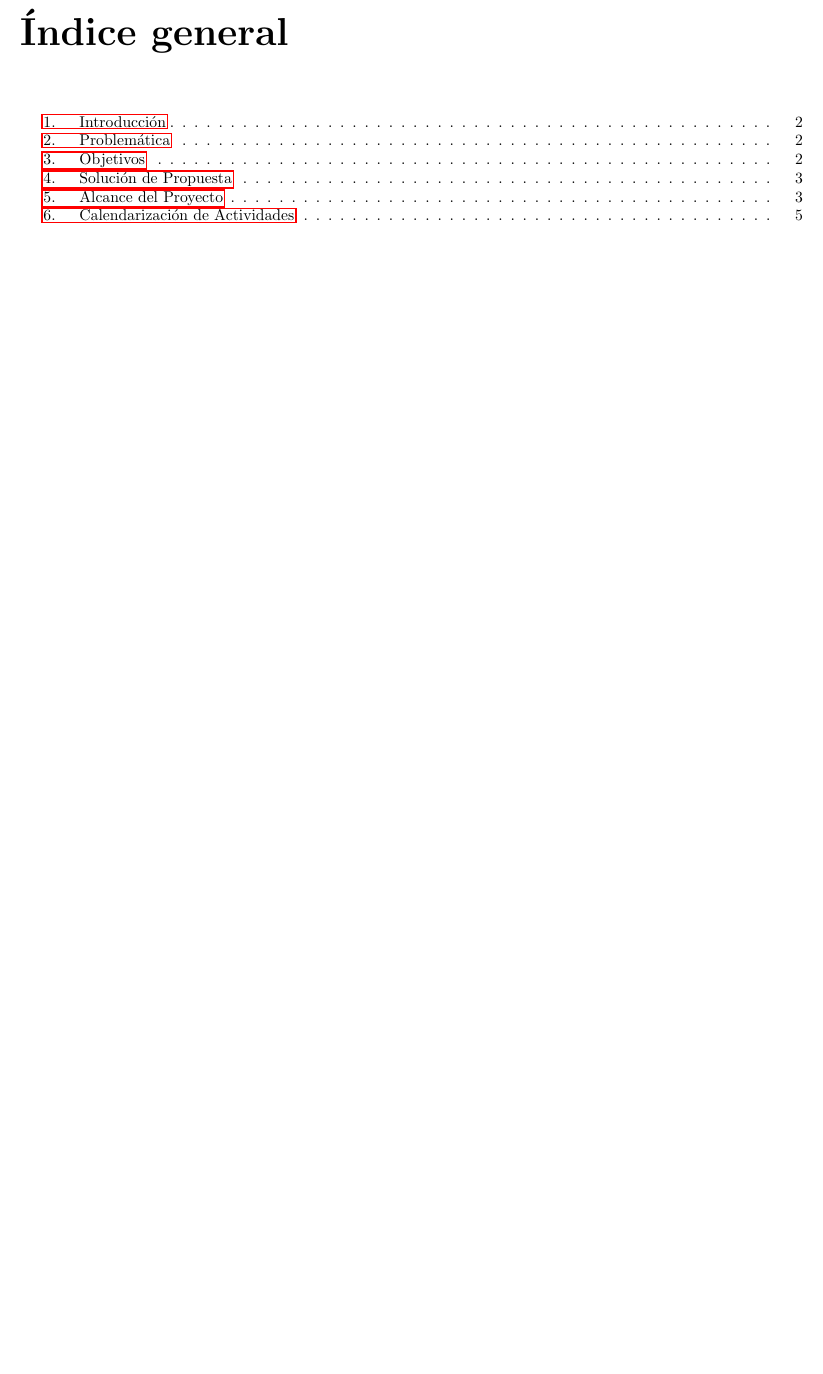
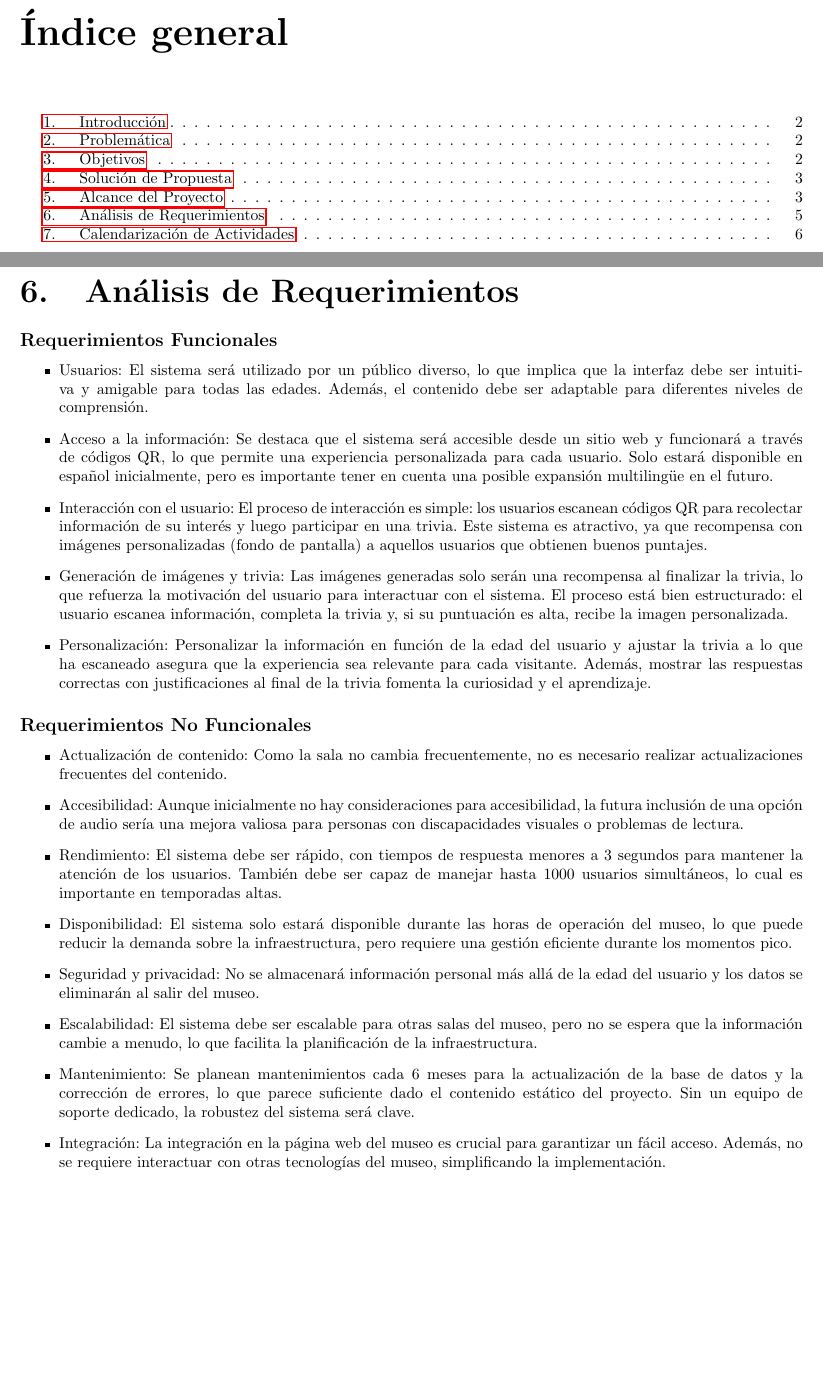
Before and after one commit to LeoYaMM/Info_Synth_NLP, a LaTeX document (museo.tex): part of page 2 of 8 before the commit and two parts of pages 2 and 6 of 9 after it, the two joined at a grey line, cut so that both start at the same text, the shorter picture padded with empty space. Compiled offline with pdfLaTeX.

Commit message:
Analisis de requerimientos

```diff
--- a/museo.tex
+++ b/museo.tex
@@ -159,6 +159,29 @@
 
     \newpage
     %% Entregable 2
+
+    \section{Análisis de Requerimientos}
+    \subsection*{Requerimientos Funcionales}
+    \begin{itemize}
+        \item Usuarios: El sistema será utilizado por un público diverso, lo que implica que la interfaz debe ser intuitiva y amigable para todas las edades. Además, el contenido debe ser adaptable para diferentes niveles de comprensión.
+        \item Acceso a la información: Se destaca que el sistema será accesible desde un sitio web y funcionará a través de códigos QR, lo que permite una experiencia personalizada para cada usuario. Solo estará disponible en español inicialmente, pero es importante tener en cuenta una posible expansión multilingüe en el futuro.
+        \item Interacción con el usuario: El proceso de interacción es simple: los usuarios escanean códigos QR para recolectar información de su interés y luego participar en una trivia. Este sistema es atractivo, ya que recompensa con imágenes personalizadas (fondo de pantalla) a aquellos usuarios que obtienen buenos puntajes.
+        \item Generación de imágenes y trivia: Las imágenes generadas solo serán una recompensa al finalizar la trivia, lo que refuerza la motivación del usuario para interactuar con el sistema. El proceso está bien estructurado: el usuario escanea información, completa la trivia y, si su puntuación es alta, recibe la imagen personalizada.
+        \item Personalización: Personalizar la información en función de la edad del usuario y ajustar la trivia a lo que ha escaneado asegura que la experiencia sea relevante para cada visitante. Además, mostrar las respuestas correctas con justificaciones al final de la trivia fomenta la curiosidad y el aprendizaje.
+    \end{itemize}
+    \subsection*{Requerimientos No Funcionales}
+    \begin{itemize}
+        \item Actualización de contenido: Como la sala no cambia frecuentemente, no es necesario realizar actualizaciones frecuentes del contenido.
+        \item Accesibilidad: Aunque inicialmente no hay consideraciones para accesibilidad, la futura inclusión de una opción de audio sería una mejora valiosa para personas con discapacidades visuales o problemas de lectura.
+        \item Rendimiento: El sistema debe ser rápido, con tiempos de respuesta menores a 3 segundos para mantener la atención de los usuarios. También debe ser capaz de manejar hasta 1000 usuarios simultáneos, lo cual es importante en temporadas altas.
+        \item Disponibilidad: El sistema solo estará disponible durante las horas de operación del museo, lo que puede reducir la demanda sobre la infraestructura, pero requiere una gestión eficiente durante los momentos pico.
+        \item Seguridad y privacidad: No se almacenará información personal más allá de la edad del usuario y los datos se eliminarán al salir del museo.
+        \item Escalabilidad: El sistema debe ser escalable para otras salas del museo, pero no se espera que la información cambie a menudo, lo que facilita la planificación de la infraestructura.
+        \item Mantenimiento: Se planean mantenimientos cada 6 meses para la actualización de la base de datos y la corrección de errores, lo que parece suficiente dado el contenido estático del proyecto. Sin un equipo de soporte dedicado, la robustez del sistema será clave.
+        \item Integración: La integración en la página web del museo es crucial para garantizar un fácil acceso. Además, no se requiere interactuar con otras tecnologías del museo, simplificando la implementación.
+    \end{itemize}
+
+    \newpage
 
     \section{Calendarización de Actividades}
 
```
Also changed, not shown: latex/museo.pdf, museo.tex (2 more changed lines), 7 other files.
